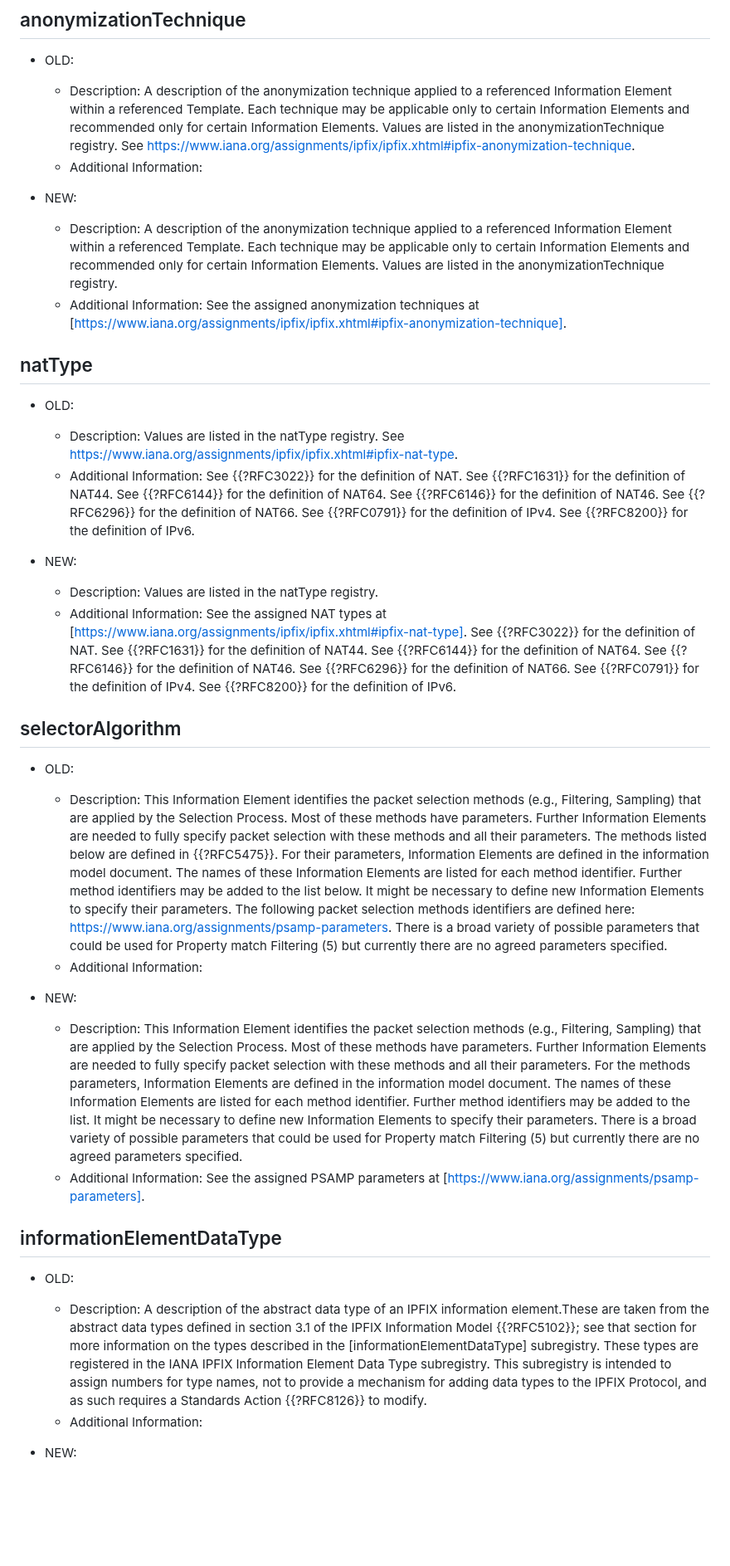
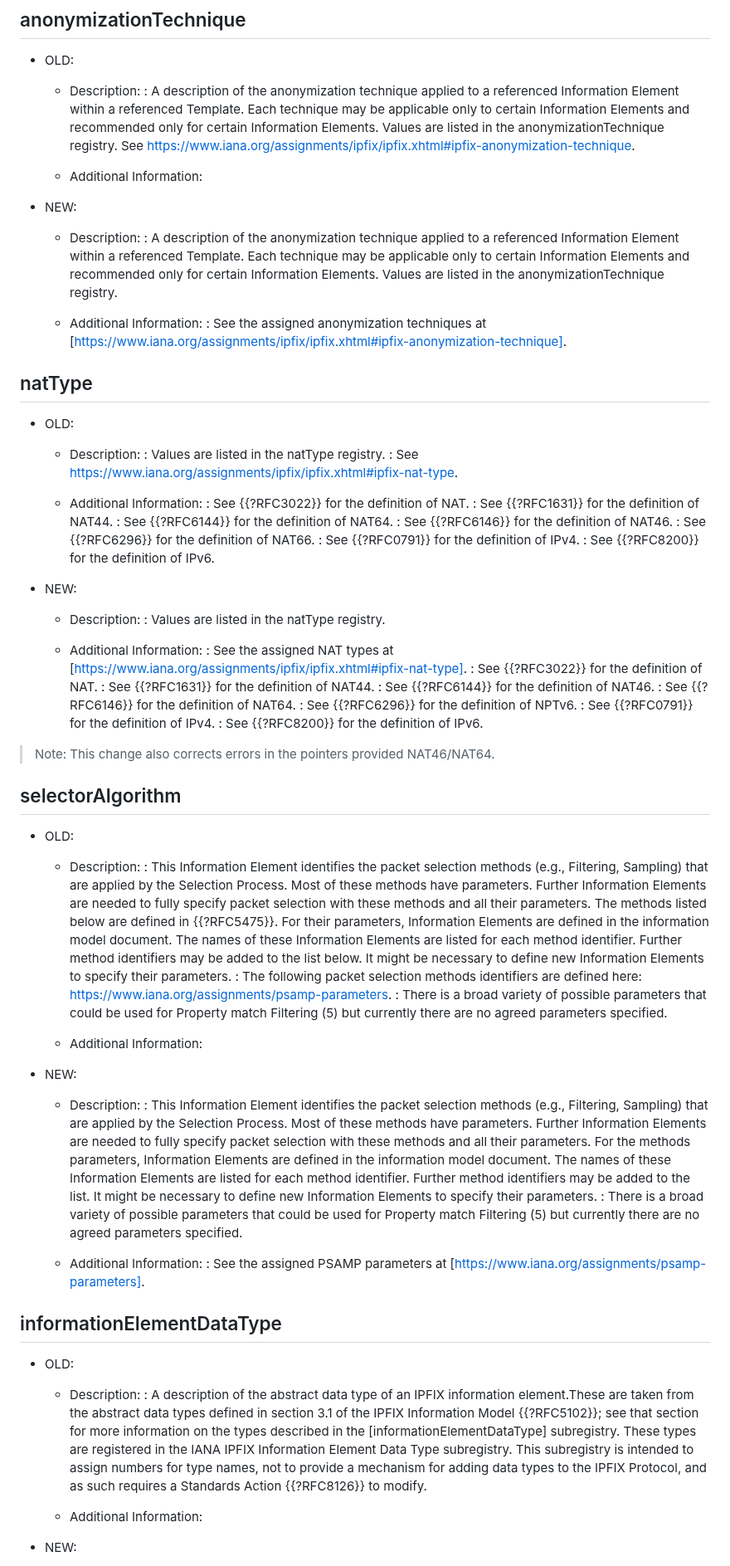
Before and after one commit to boucadair/simple-ipfix-fixes, a Markdown page: draft-boucla-opsawg-ipfix-fixes.md, the part around one of its changes. Shown at 83% size. GitHub-like rendering; blank space fills up the shorter version.

```diff
--- a/draft-boucla-opsawg-ipfix-fixes.md
+++ b/draft-boucla-opsawg-ipfix-fixes.md
@@ -481,38 +511,75 @@ This document requests IANA to update {{IANA-IPFIX}} for each of the IE entries
 ## anonymizationTechnique
 
 * OLD:
-   - Description: A description of the anonymization technique applied to a referenced Information Element within a referenced Template. Each technique may be applicable only to certain Information Elements and recommended only for certain Information Elements. Values are listed in the anonymizationTechnique registry. See https://www.iana.org/assignments/ipfix/ipfix.xhtml#ipfix-anonymization-technique.
+   - Description:
+   : A description of the anonymization technique applied to a referenced Information Element within a referenced Template. Each technique may be applicable only to certain Information Elements and recommended only for certain Information Elements. Values are listed in the anonymizationTechnique registry. See https://www.iana.org/assignments/ipfix/ipfix.xhtml#ipfix-anonymization-technique.
+
    - Additional Information:
 
 * NEW:
-   - Description: A description of the anonymization technique applied to a referenced Information Element within a referenced Template. Each technique may be applicable only to certain Information Elements and recommended only for certain Information Elements. Values are listed in the anonymizationTechnique registry.
-   - Additional Information: See the assigned anonymization techniques at [https://www.iana.org/assignments/ipfix/ipfix.xhtml#ipfix-anonymization-technique].
+   - Description:
+   : A description of the anonymization technique applied to a referenced Information Element within a referenced Template. Each technique may be applicable only to certain Information Elements and recommended only for certain Information Elements. Values are listed in the anonymizationTechnique registry.
+
+   - Additional Information:
+   : See the assigned anonymization techniques at [https://www.iana.org/assignments/ipfix/ipfix.xhtml#ipfix-anonymization-technique].
 
 ## natType
 
 * OLD:
-   - Description: Values are listed in the natType registry. See https://www.iana.org/assignments/ipfix/ipfix.xhtml#ipfix-nat-type.
-   - Additional Information: See {{?RFC3022}} for the definition of NAT. See {{?RFC1631}} for the definition of NAT44. See {{?RFC6144}} for the definition of NAT64. See {{?RFC6146}} for the definition of NAT46. See {{?RFC6296}} for the definition of NAT66. See {{?RFC0791}} for the definition of IPv4. See {{?RFC8200}} for the definition of IPv6.
+   - Description:
+   : Values are listed in the natType registry.
+   : See https://www.iana.org/assignments/ipfix/ipfix.xhtml#ipfix-nat-type.
+
+   - Additional Information:
+   : See {{?RFC3022}} for the definition of NAT.
+   : See {{?RFC1631}} for the definition of NAT44.
+   : See {{?RFC6144}} for the definition of NAT64.
+   : See {{?RFC6146}} for the definition of NAT46.
+   : See {{?RFC6296}} for the definition of NAT66.
+   : See {{?RFC0791}} for the definition of IPv4.
+   : See {{?RFC8200}} for the definition of IPv6.
 
 * NEW:
-   - Description: Values are listed in the natType registry.
-   - Additional Information: See the assigned NAT types at [https://www.iana.org/assignments/ipfix/ipfix.xhtml#ipfix-nat-type]. See {{?RFC3022}} for the definition of NAT. See {{?RFC1631}} for the definition of NAT44. See {{?RFC6144}} for the definition of NAT64. See {{?RFC6146}} for the definition of NAT46. See {{?RFC6296}} for the definition of NAT66. See {{?RFC0791}} for the definition of IPv4. See {{?RFC8200}} for the definition of IPv6.
+   - Description:
+   : Values are listed in the natType registry.
 
+   - Additional Information:
+   : See the assigned NAT types at [https://www.iana.org/assignments/ipfix/ipfix.xhtml#ipfix-nat-type].
+   : See {{?RFC3022}} for the definition of NAT.
+   : See {{?RFC1631}} for the definition of NAT44.
+   : See {{?RFC6144}} for the definition of NAT46.
+   : See {{?RFC6146}} for the definition of NAT64.
+   : See {{?RFC6296}} for the definition of NPTv6.
+   : See {{?RFC0791}} for the definition of IPv4.
+   : See {{?RFC8200}} for the definition of IPv6.
+
+
+> Note: This change also corrects errors in the pointers provided NAT46/NAT64.
 
 ## selectorAlgorithm
 
 * OLD:
-   - Description: This Information Element identifies the packet selection methods (e.g., Filtering, Sampling) that are applied by the Selection Process. Most of these methods have parameters. Further Information Elements are needed to fully specify packet selection with these methods and all their parameters. The methods listed below are defined in {{?RFC5475}}. For their parameters, Information Elements are defined in the information model document. The names of these Information Elements are listed for each method identifier. Further method identifiers may be added to the list below. It might be necessary to define new Information Elements to specify their parameters. The following packet selection methods identifiers are defined here: https://www.iana.org/assignments/psamp-parameters. There is a broad variety of possible parameters that could be used for Property match Filtering (5) but currently there are no agreed parameters specified.
+   - Description:
+   : This Information Element identifies the packet selection methods (e.g., Filtering, Sampling) that are applied by the Selection Process. Most of these methods have parameters. Further Information Elements are needed to fully specify packet selection with these methods and all their parameters. The methods listed below are defined in {{?RFC5475}}. For their parameters, Information Elements are defined in the information model document. The names of these Information Elements are listed for each method identifier. Further method identifiers may be added to the list below. It might be necessary to define new Information Elements to specify their parameters.
+   : The following packet selection methods identifiers are defined here: https://www.iana.org/assignments/psamp-parameters.
+   : There is a broad variety of possible parameters that could be used for Property match Filtering (5) but currently there are no agreed parameters specified.
+
    - Additional Information:
 
 * NEW:
-   - Description: This Information Element identifies the packet selection methods (e.g., Filtering, Sampling) that are applied by the Selection Process. Most of these methods have parameters. Further Information Elements are needed to fully specify packet selection with these methods and all their parameters. For the methods parameters, Information Elements are defined in the information model document. The names of these Information Elements are listed for each method identifier. Further method identifiers may be added to the list. It might be necessary to define new Information Elements to specify their parameters. There is a broad variety of possible parameters that could be used for Property match Filtering (5) but currently there are no agreed parameters specified.
-   - Additional Information: See the assigned PSAMP parameters at [https://www.iana.org/assignments/psamp-parameters].
+   - Description:
+   : This Information Element identifies the packet selection methods (e.g., Filtering, Sampling) that are applied by the Selection Process. Most of these methods have parameters. Further Information Elements are needed to fully specify packet selection with these methods and all their parameters. For the methods parameters, Information Elements are defined in the information model document. The names of these Information Elements are listed for each method identifier. Further method identifiers may be added to the list. It might be necessary to define new Information Elements to specify their parameters.
+   : There is a broad variety of possible parameters that could be used for Property match Filtering (5) but currently there are no agreed parameters specified.
+
+   - Additional Information:
+   : See the assigned PSAMP parameters at [https://www.iana.org/assignments/psamp-parameters].
 
 ## informationElementDataType
 
 * OLD:
-   - Description: A description of the abstract data type of an IPFIX information element.These are taken from the abstract data types defined in section 3.1 of the IPFIX Information Model {{?RFC5102}}; see that section for more information on the types described in the [informationElementDataType] subregistry. These types are registered in the IANA IPFIX Information Element Data Type subregistry. This subregistry is intended to assign numbers for type names, not to provide a mechanism for adding data types to the IPFIX Protocol, and as such requires a Standards Action {{?RFC8126}} to modify.
+   - Description:
+   : A description of the abstract data type of an IPFIX information element.These are taken from the abstract data types defined in section 3.1 of the IPFIX Information Model {{?RFC5102}}; see that section for more information on the types described in the [informationElementDataType] subregistry. These types are registered in the IANA IPFIX Information Element Data Type subregistry. This subregistry is intended to assign numbers for type names, not to provide a mechanism for adding data types to the IPFIX Protocol, and as such requires a Standards Action {{?RFC8126}} to modify.
+
    - Additional Information:
 
 * NEW:
```
Also changed, not shown: other parts of draft-boucla-opsawg-ipfix-fixes.md (+187 -66 lines).
